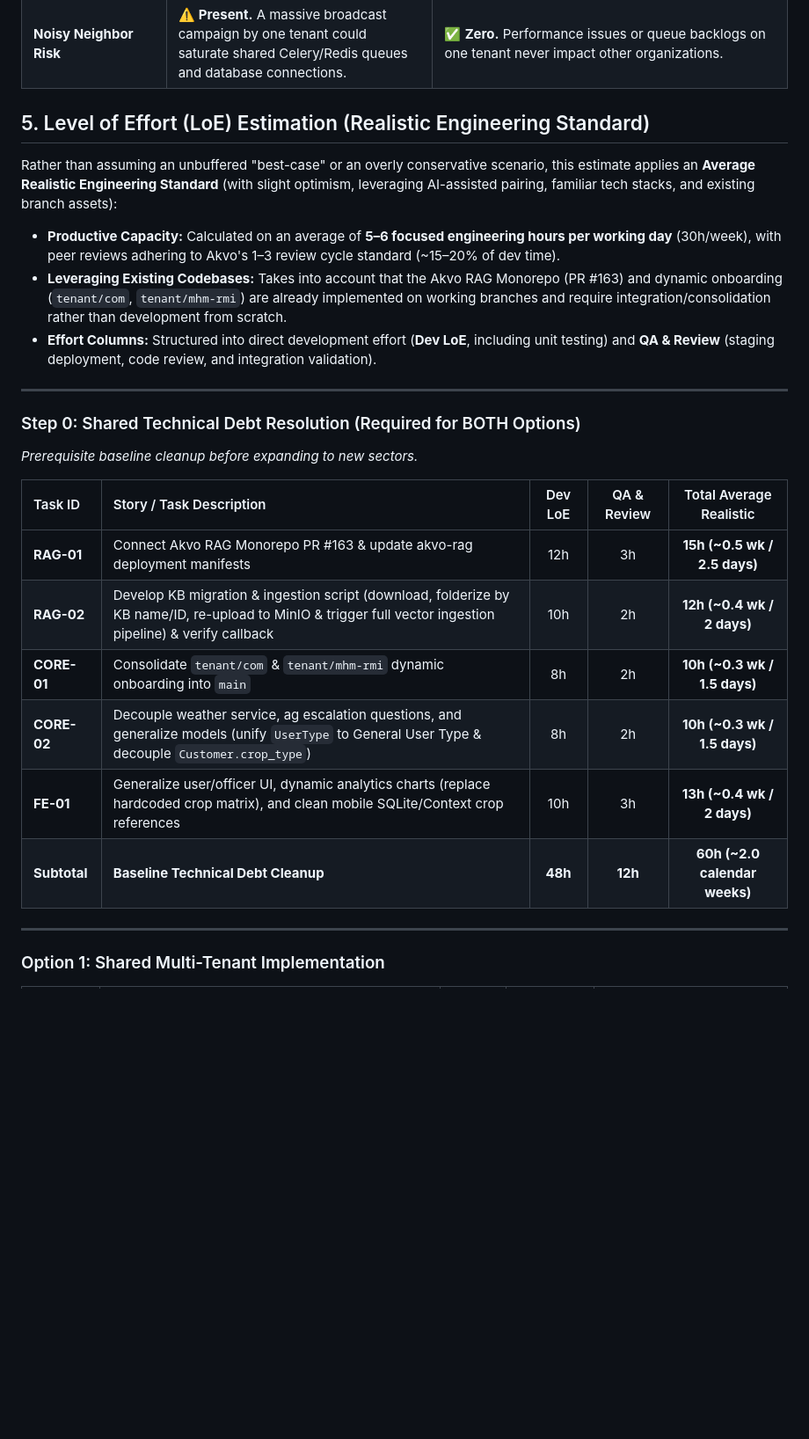
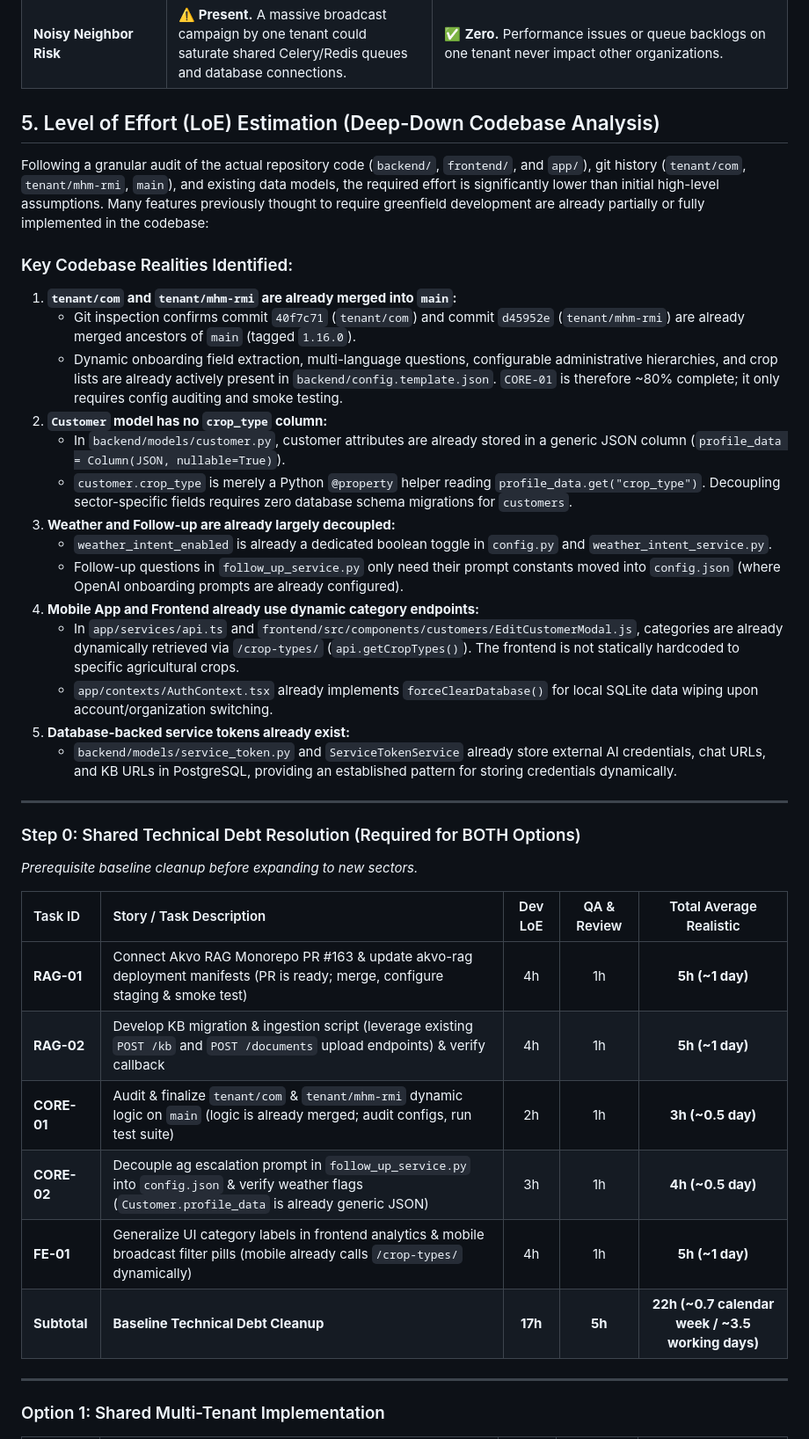
Before and after one commit to akvo/agriconnect, a Markdown page: docs/AKVOCONNECT_TECHNICAL_SUMMARY_AND_PROPOSAL.md, the part around one of its changes. Shown at 88% size. GitHub-like rendering; blank space fills up the shorter version.

```diff
--- a/docs/AKVOCONNECT_TECHNICAL_SUMMARY_AND_PROPOSAL.md
+++ b/docs/AKVOCONNECT_TECHNICAL_SUMMARY_AND_PROPOSAL.md
@@ -431,12 +453,25 @@ sequenceDiagram
 | **Tenant Onboarding & Config Management** | ✅ **Database-driven (Zero Infra Overhead).** <br>• Runtime configuration is fully migrated from `config.json` to PostgreSQL (`tenant_configs` JSONB).<br>• Tenant onboarding is purely a database record addition via API or Admin Console wizard.<br>• Instant zero-downtime hot-reloading via In-Memory TTL Cache (no server restarts when config changes). | ⚠️ **File-based + Infra Overhead.** <br>• Configuration remains a local physical `config.json` file per instance.<br>• Every new tenant requires provisioning new containers, new database, Nginx subdomain, SSL Certbot certificates, and initial DB migrations (~15–30 minutes per tenant). |
 | **Noisy Neighbor Risk** | ⚠️ **Present.** A massive broadcast campaign by one tenant could saturate shared Celery/Redis queues and database connections. | ✅ **Zero.** Performance issues or queue backlogs on one tenant never impact other organizations. |
 
-## 5. Level of Effort (LoE) Estimation (Realistic Engineering Standard)
+## 5. Level of Effort (LoE) Estimation (Deep-Down Codebase Analysis)
 
-Rather than assuming an unbuffered "best-case" or an overly conservative scenario, this estimate applies an **Average Realistic Engineering Standard** (with slight optimism, leveraging AI-assisted pairing, familiar tech stacks, and existing branch assets):
-* **Productive Capacity:** Calculated on an average of **5–6 focused engineering hours per working day** (30h/week), with peer reviews adhering to Akvo's 1–3 review cycle standard (~15–20% of dev time).
-* **Leveraging Existing Codebases:** Takes into account that the Akvo RAG Monorepo (PR #163) and dynamic onboarding (`tenant/com`, `tenant/mhm-rmi`) are already implemented on working branches and require integration/consolidation rather than development from scratch.
-* **Effort Columns:** Structured into direct development effort (**Dev LoE**, including unit testing) and **QA & Review** (staging deployment, code review, and integration validation).
+Following a granular audit of the actual repository code (`backend/`, `frontend/`, and `app/`), git history (`tenant/com`, `tenant/mhm-rmi`, `main`), and existing data models, the required effort is significantly lower than initial high-level assumptions. Many features previously thought to require greenfield development are already partially or fully implemented in the codebase:
+
+### Key Codebase Realities Identified:
+1. **`tenant/com` and `tenant/mhm-rmi` are already merged into `main`:**
+   * Git inspection confirms commit `40f7c71` (`tenant/com`) and commit `d45952e` (`tenant/mhm-rmi`) are already merged ancestors of `main` (tagged `1.16.0`).
+   * Dynamic onboarding field extraction, multi-language questions, configurable administrative hierarchies, and crop lists are already actively present in `backend/config.template.json`. `CORE-01` is therefore ~80% complete; it only requires config auditing and smoke testing.
+2. **`Customer` model has no `crop_type` column:**
+   * In `backend/models/customer.py`, customer attributes are already stored in a generic JSON column (`profile_data = Column(JSON, nullable=True)`).
+   * `customer.crop_type` is merely a Python `@property` helper reading `profile_data.get("crop_type")`. Decoupling sector-specific fields requires zero database schema migrations for `customers`.
+3. **Weather and Follow-up are already largely decoupled:**
+   * `weather_intent_enabled` is already a dedicated boolean toggle in `config.py` and `weather_intent_service.py`.
+   * Follow-up questions in `follow_up_service.py` only need their prompt constants moved into `config.json` (where OpenAI onboarding prompts are already configured).
+4. **Mobile App and Frontend already use dynamic category endpoints:**
+   * In `app/services/api.ts` and `frontend/src/components/customers/EditCustomerModal.js`, categories are already dynamically retrieved via `/crop-types/` (`api.getCropTypes()`). The frontend is not statically hardcoded to specific agricultural crops.
+   * `app/contexts/AuthContext.tsx` already implements `forceClearDatabase()` for local SQLite data wiping upon account/organization switching.
+5. **Database-backed service tokens already exist:**
+   * `backend/models/service_token.py` and `ServiceTokenService` already store external AI credentials, chat URLs, and KB URLs in PostgreSQL, providing an established pattern for storing credentials dynamically.
 
 ---
 
@@ -445,12 +480,12 @@ Rather than assuming an unbuffered "best-case" or an overly conservative scenari
 
 | Task ID | Story / Task Description | Dev LoE | QA & Review | Total Average Realistic |
 | :--- | :--- | :---: | :---: | :---: |
-| **RAG-01** | Connect Akvo RAG Monorepo PR #163 & update akvo-rag deployment manifests | 12h | 3h | **15h (~0.5 wk / 2.5 days)** |
-| **RAG-02** | Develop KB migration & ingestion script (download, folderize by KB name/ID, re-upload to MinIO & trigger full vector ingestion pipeline) & verify callback | 10h | 2h | **12h (~0.4 wk / 2 days)** |
-| **CORE-01** | Consolidate `tenant/com` & `tenant/mhm-rmi` dynamic onboarding into `main` | 8h | 2h | **10h (~0.3 wk / 1.5 days)** |
-| **CORE-02** | Decouple weather service, ag escalation questions, and generalize models (unify `UserType` to General User Type & decouple `Customer.crop_type`) | 8h | 2h | **10h (~0.3 wk / 1.5 days)** |
-| **FE-01** | Generalize user/officer UI, dynamic analytics charts (replace hardcoded crop matrix), and clean mobile SQLite/Context crop references | 10h | 3h | **13h (~0.4 wk / 2 days)** |
-| **Subtotal** | **Baseline Technical Debt Cleanup** | **48h** | **12h** | **60h (~2.0 calendar weeks)** |
+| **RAG-01** | Connect Akvo RAG Monorepo PR #163 & update akvo-rag deployment manifests (PR is ready; merge, configure staging & smoke test) | 4h | 1h | **5h (~1 day)** |
+| **RAG-02** | Develop KB migration & ingestion script (leverage existing `POST /kb` and `POST /documents` upload endpoints) & verify callback | 4h | 1h | **5h (~1 day)** |
+| **CORE-01** | Audit & finalize `tenant/com` & `tenant/mhm-rmi` dynamic logic on `main` (logic is already merged; audit configs, run test suite) | 2h | 1h | **3h (~0.5 day)** |
+| **CORE-02** | Decouple ag escalation prompt in `follow_up_service.py` into `config.json` & verify weather flags (`Customer.profile_data` is already generic JSON) | 3h | 1h | **4h (~0.5 day)** |
+| **FE-01** | Generalize UI category labels in frontend analytics & mobile broadcast filter pills (mobile already calls `/crop-types/` dynamically) | 4h | 1h | **5h (~1 day)** |
+| **Subtotal** | **Baseline Technical Debt Cleanup** | **17h** | **5h** | **22h (~0.7 calendar week / ~3.5 working days)** |
 
 ---
 
```
Also changed, not shown: other parts of docs/AKVOCONNECT_TECHNICAL_SUMMARY_AND_PROPOSAL.md (+50 -29 lines).
